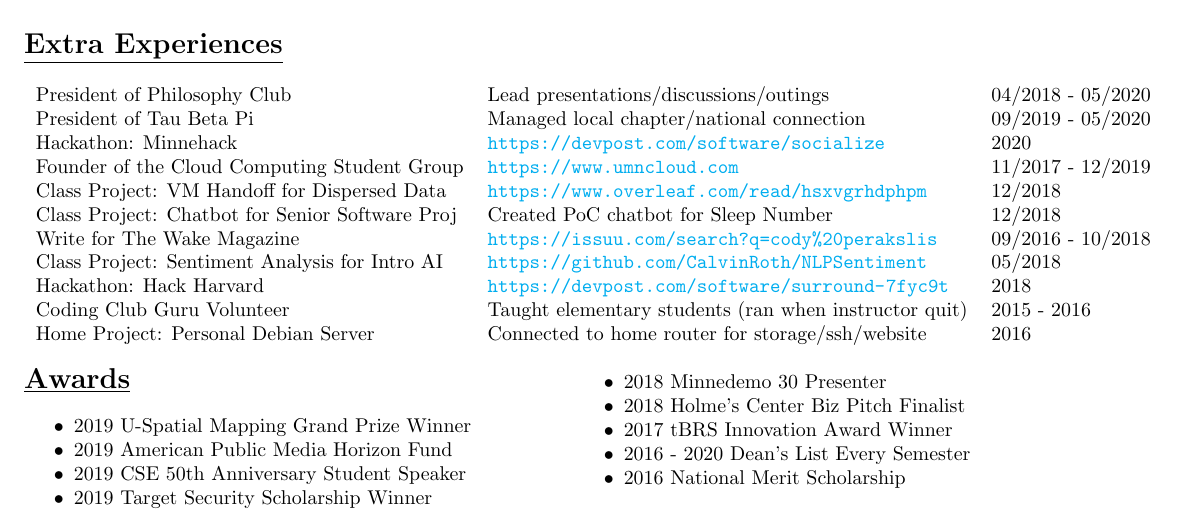
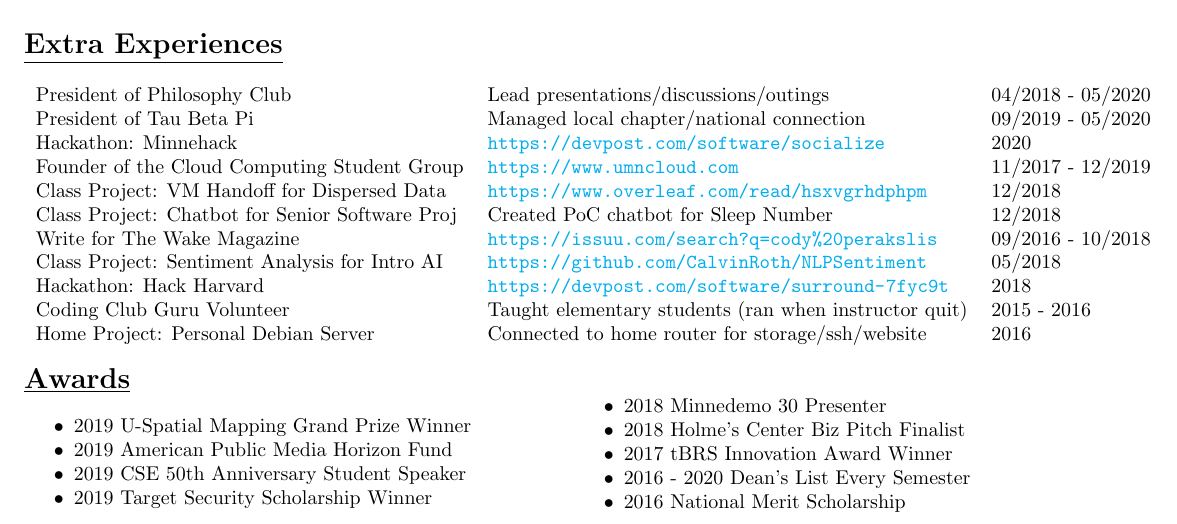
Before and after one commit to CodyPerakslis/resume, a LaTeX CV (resume.ltx): part of the page, cut so that both start at the same text. Compiled offline with pdfLaTeX.

Commit message:
awards spacing

```diff
--- a/resume.ltx
+++ b/resume.ltx
@@ -114,7 +114,7 @@ Home Project: Personal Debian Server & Connected to home router for storage/ssh/
 \item 2019 U-Spatial Mapping Grand Prize Winner
 \item 2019 American Public Media Horizon Fund
 \item 2019 CSE 50th Anniversary Student Speaker
-\item 2019 Target Security Scholarship Winner
+\item 2019 Target Security Scholarship Winner\\
 \item 2018 Minnedemo 30 Presenter
 \item 2018 Holme's Center Biz Pitch Finalist
 \item 2017 tBRS Innovation Award Winner
```
Also changed, not shown: resume.pdf, 2 other files.
